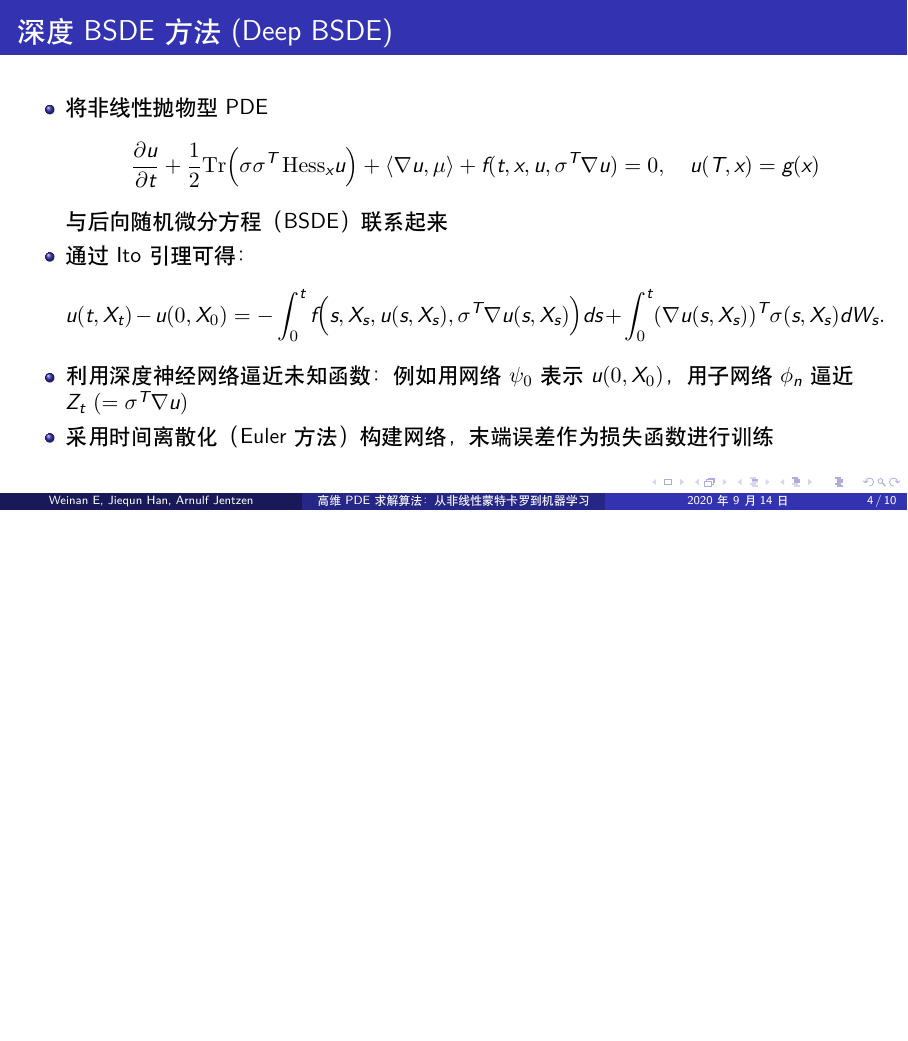
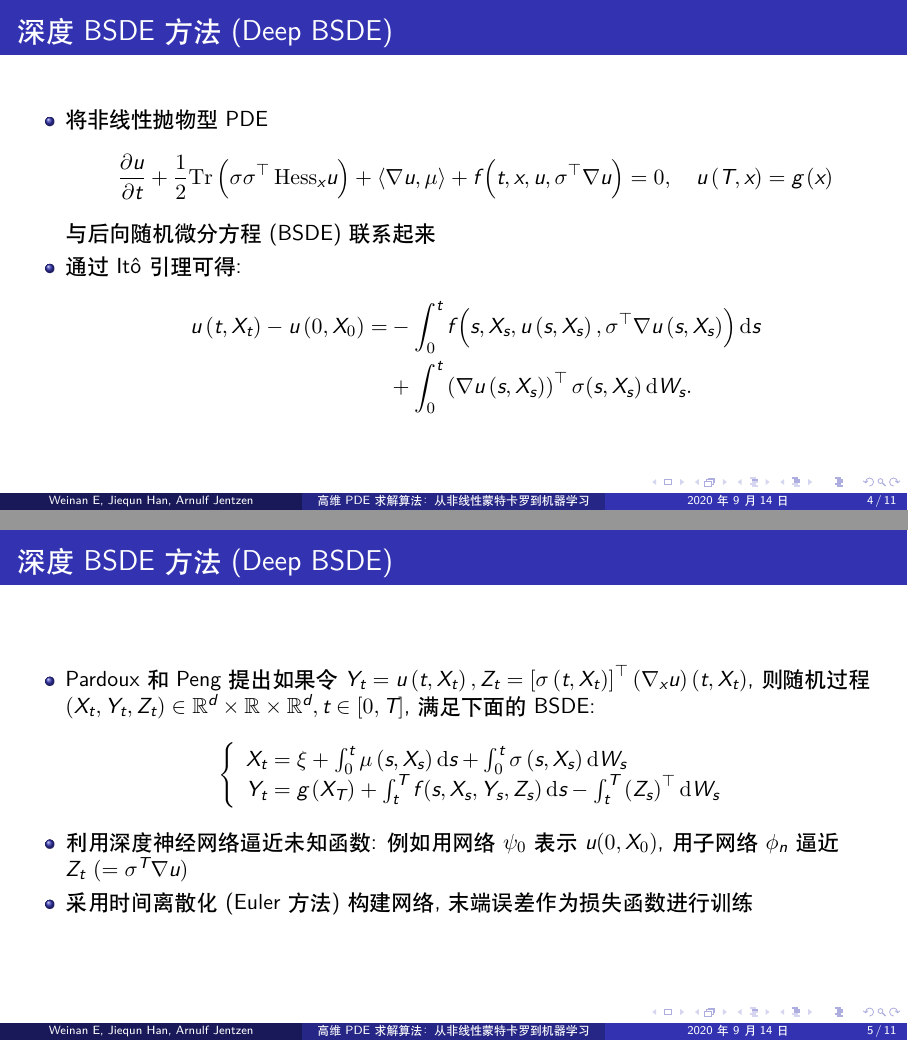
Before and after one commit to EulCau/10SCAI, LaTeX slides (Articles/03 NonlinearMonteCarlo&MachineLearning/presentation/presentation.tex): page 4 of 10 before the commit and pages 4 and 5 of 11 after it, the two joined at a grey line, the shorter picture padded with empty space. Compiled offline with XeLaTeX.

Commit message:
update presentation

```diff
--- a/Articles/03 NonlinearMonteCarlo&MachineLearning/presentation/presentation.tex
+++ b/Articles/03 NonlinearMonteCarlo&MachineLearning/presentation/presentation.tex
@@ -1,8 +1,9 @@
 \documentclass[aspectratio=169]{beamer}
-\usetheme{Madrid} % 可根据需要更换主题
-\usepackage[utf8]{inputenc}
+\usetheme{Madrid}
 \usepackage{ctex, amsmath, amsfonts, amssymb}
 \usepackage{graphicx}
+
+\def\dif{\mathinner{\mathrm{d}}\hphantom{\mskip-\thinmuskip}}
 
 \title{高维 PDE 求解算法：\\从非线性蒙特卡罗到机器学习}
 \author{Weinan E \and Jiequn Han \and Arnulf Jentzen}
@@ -28,19 +29,34 @@
 	\end{frame}
 
 	\section{主要方法与技术}
-\begin{frame}{深度BSDE方法 (Deep BSDE)}
+	\begin{frame}{深度 BSDE 方法 (Deep BSDE)}
 		\begin{itemize}
 			\item 将非线性抛物型 PDE
-      \[
-      \frac{\partial u}{\partial t} + \frac{1}{2}\mathrm{Tr}\Bigl(\sigma\sigma^T\,\mathrm{Hess}_x u\Bigr) + \langle \nabla u, \mu \rangle + f(t,x,u,\sigma^T\nabla u)=0,\quad u(T,x)=g(x)
-      \]
-      与后向随机微分方程（BSDE）联系起来
-    \item 通过 Ito 引理可得：
-      \[
-      u(t,X_t)-u(0,X_0) = -\int_0^t f\Bigl(s,X_s,u(s,X_s),\sigma^T\nabla u(s,X_s)\Bigr)ds + \int_0^t (\nabla u(s,X_s))^T\sigma(s,X_s)dW_s.
-      \]
-    \item 利用深度神经网络逼近未知函数：例如用网络 $\psi_0$ 表示 $u(0,X_0)$，用子网络 $\phi_n$ 逼近 $Z_t\ (= \sigma^T\nabla u)$
-    \item 采用时间离散化（Euler 方法）构建网络，末端误差作为损失函数进行训练
+				\begin{equation*}
+					\frac{\partial u}{\partial t} + \frac{1}{2} \mathrm{Tr}\left(\sigma\sigma^{\top}\,\mathrm{Hess}_x u\right) + \langle\nabla u, \mu\rangle + f\left(t, x, u, \sigma^{\top} \nabla u\right)=0, \quad u\left(T,x\right)=g\left(x\right)
+				\end{equation*}
+				与后向随机微分方程 (BSDE) 联系起来
+			\item 通过 It\^{o} 引理可得:
+				\begin{equation*}
+					\begin{aligned}
+						u\left(t, X_{t}\right) - u\left(0, X_{0}\right) = &-\int_{0}^{t} f\left(s, X_{s}, u\left(s, X_s\right), \sigma^{\top}\nabla u\left(s, X_{s}\right)\right) \dif s \\
+						&+ \int_{0}^{t} \left(\nabla u\left(s, X_{s}\right)\right)^{\top}\sigma(s, X_{s}) \dif W_{s}.
+					\end{aligned}
+				\end{equation*}
+		\end{itemize}
+	\end{frame}
+
+	\begin{frame}{深度 BSDE 方法 (Deep BSDE)}
+			\begin{itemize}
+				\item Pardoux 和 Peng 提出如果令 $Y_{t} = u\left(t, X_{t}\right), Z_{t} = \left[\sigma\left(t, X_{t}\right)\right]^{\top} \left(\nabla_{x} u \right)\left(t, X_{t}\right)$, 则随机过程 $\left(X_{t}, Y_{t}, Z_{t}\right) \in \mathbb{R}^{d} \times \mathbb{R} \times \mathbb{R}^d, t \in \left[0, T\right]$, 满足下面的 BSDE:
+					\begin{equation*}
+						\left\{\begin{array}{l}
+							X_{t} = \xi + \int_{0}^{t} \mu\left(s, X_{s}\right) \dif s + \int_{0}^{t} \sigma\left(s, X_{s}\right) \dif W_{s} \\
+							Y_{t} = g\left(X_{T}\right) + \int_{t}^{T} f\left(s, X_{s}, Y_{s}, Z_{s}\right) \dif s - \int_{t}^{T} \left(Z_{s}\right)^{\top} \dif W_{s}
+						\end{array}\right.
+					\end{equation*}
+				\item 利用深度神经网络逼近未知函数: 例如用网络 $\psi_{0}$ 表示 $u(0, X_0)$, 用子网络 $\phi_n$ 逼近 $Z_t\ (= \sigma^T\nabla u)$
+				\item 采用时间离散化 (Euler 方法) 构建网络, 末端误差作为损失函数进行训练
 			\end{itemize}
 	\end{frame}
 
```
Also changed, not shown: Articles/03 NonlinearMonteCarlo&MachineLearning/presentation/presentation.tex (42 more changed lines). Lines whose indentation alone changed are shown as unchanged.
